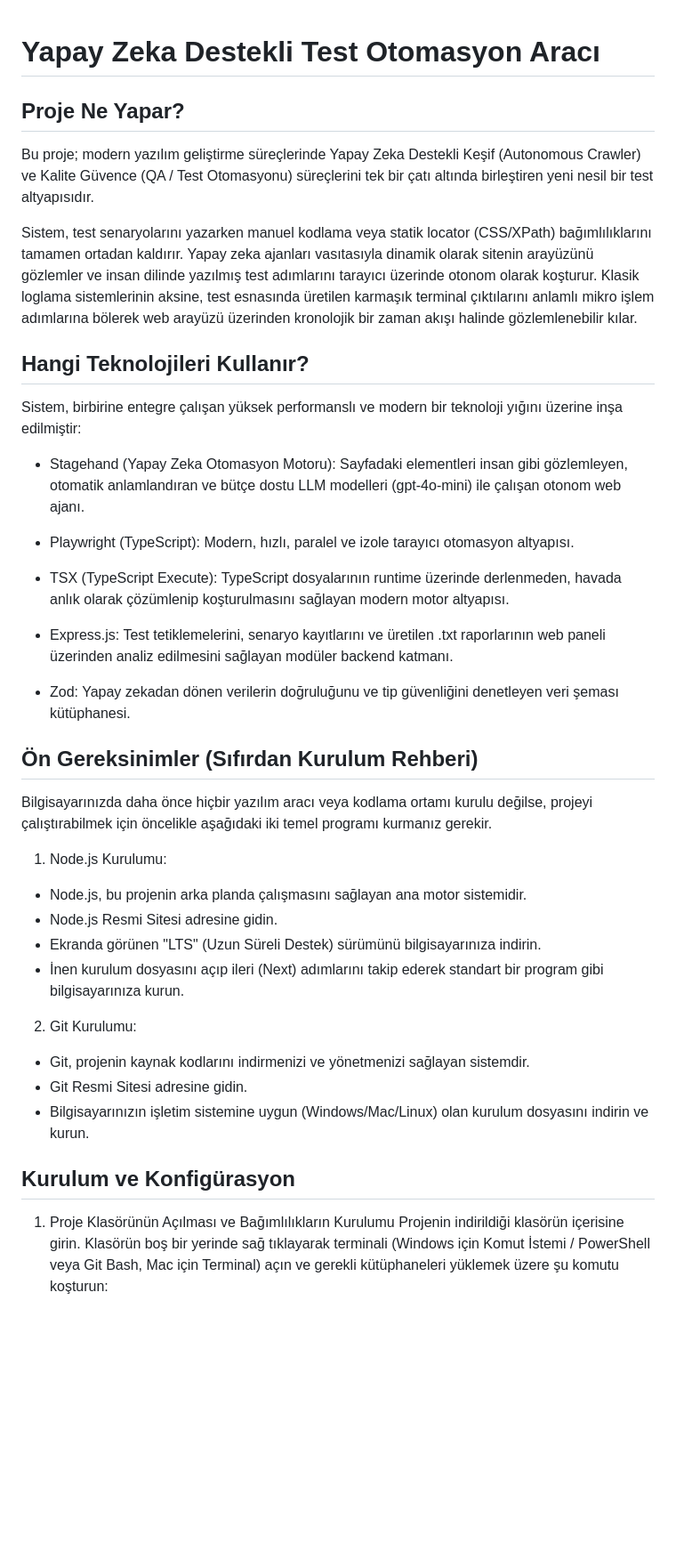
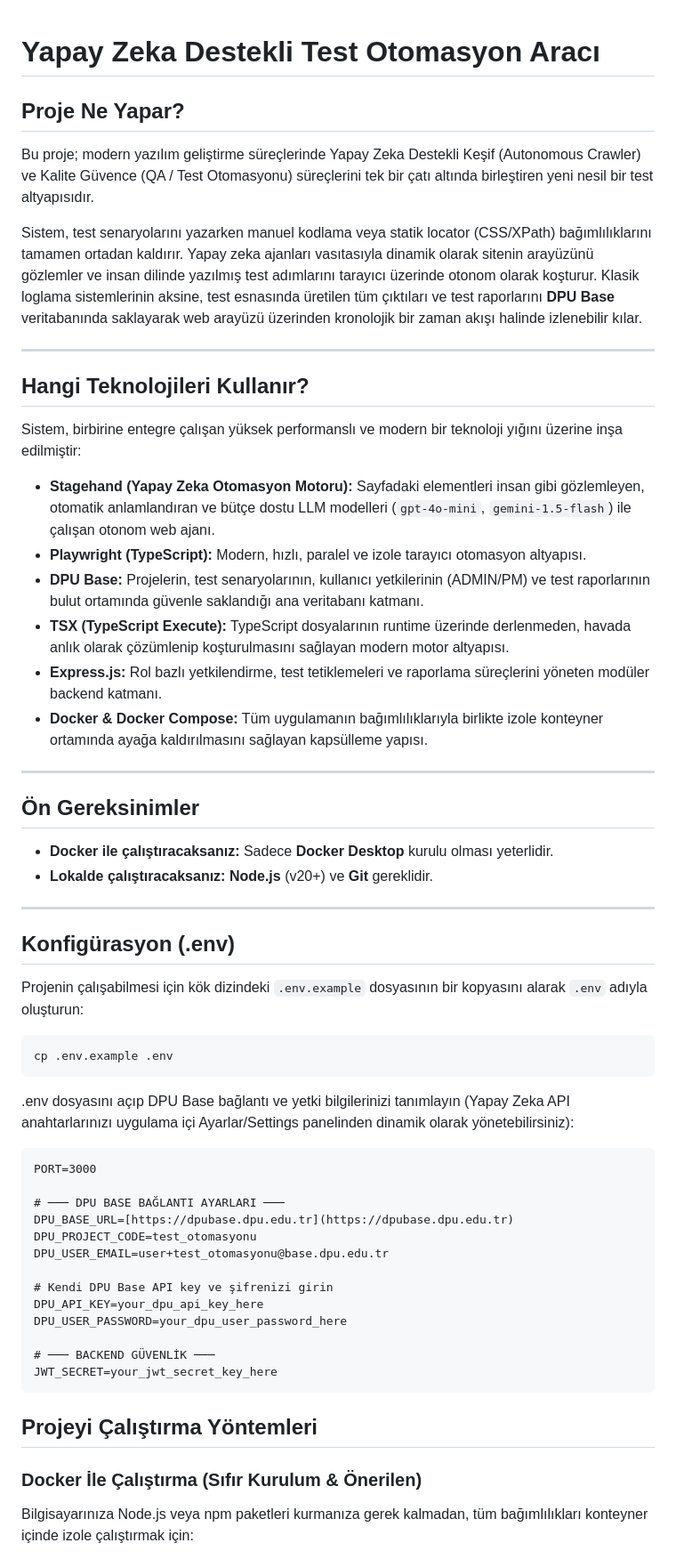
Before and after one commit to feyzanurdandal/test_tool, a Markdown page: README.md, the part around one of its changes. Shown at 89% size. Drawn GitHub-style; blank space fills up the shorter version.

````diff
--- a/README.md
+++ b/README.md
@@ -1,36 +1,56 @@
 # Yapay Zeka Destekli Test Otomasyon Aracı
+
 ## Proje Ne Yapar?
 Bu proje; modern yazılım geliştirme süreçlerinde Yapay Zeka Destekli Keşif (Autonomous Crawler) ve Kalite Güvence (QA / Test Otomasyonu) süreçlerini tek bir çatı altında birleştiren yeni nesil bir test altyapısıdır.
 
-Sistem, test senaryolarını yazarken manuel kodlama veya statik locator (CSS/XPath) bağımlılıklarını tamamen ortadan kaldırır. Yapay zeka ajanları vasıtasıyla dinamik olarak sitenin arayüzünü gözlemler ve insan dilinde yazılmış test adımlarını tarayıcı üzerinde otonom olarak koşturur. Klasik loglama sistemlerinin aksine, test esnasında üretilen karmaşık terminal çıktılarını anlamlı mikro işlem adımlarına bölerek web arayüzü üzerinden kronolojik bir zaman akışı halinde gözlemlenebilir kılar.
+Sistem, test senaryolarını yazarken manuel kodlama veya statik locator (CSS/XPath) bağımlılıklarını tamamen ortadan kaldırır. Yapay zeka ajanları vasıtasıyla dinamik olarak sitenin arayüzünü gözlemler ve insan dilinde yazılmış test adımlarını tarayıcı üzerinde otonom olarak koşturur. Klasik loglama sistemlerinin aksine, test esnasında üretilen tüm çıktıları ve test raporlarını **DPU Base** veritabanında saklayarak web arayüzü üzerinden kronolojik bir zaman akışı halinde izlenebilir kılar.
+
+---
 
 ## Hangi Teknolojileri Kullanır?
 Sistem, birbirine entegre çalışan yüksek performanslı ve modern bir teknoloji yığını üzerine inşa edilmiştir:
 
-- Stagehand (Yapay Zeka Otomasyon Motoru): Sayfadaki elementleri insan gibi gözlemleyen, otomatik anlamlandıran ve bütçe dostu LLM modelleri (gpt-4o-mini) ile çalışan otonom web ajanı.
+- **Stagehand (Yapay Zeka Otomasyon Motoru):** Sayfadaki elementleri insan gibi gözlemleyen, otomatik anlamlandıran ve bütçe dostu LLM modelleri (`gpt-4o-mini`, `gemini-1.5-flash`) ile çalışan otonom web ajanı.
+- **Playwright (TypeScript):** Modern, hızlı, paralel ve izole tarayıcı otomasyon altyapısı.
+- **DPU Base:** Projelerin, test senaryolarının, kullanıcı yetkilerinin (ADMIN/PM) ve test raporlarının bulut ortamında güvenle saklandığı ana veritabanı katmanı.
+- **TSX (TypeScript Execute):** TypeScript dosyalarının runtime üzerinde derlenmeden, havada anlık olarak çözümlenip koşturulmasını sağlayan modern motor altyapısı.
+- **Express.js:** Rol bazlı yetkilendirme, test tetiklemeleri ve raporlama süreçlerini yöneten modüler backend katmanı.
+- **Docker & Docker Compose:** Tüm uygulamanın bağımlılıklarıyla birlikte izole konteyner ortamında ayağa kaldırılmasını sağlayan kapsülleme yapısı.
 
-- Playwright (TypeScript): Modern, hızlı, paralel ve izole tarayıcı otomasyon altyapısı.
+---
 
-- TSX (TypeScript Execute): TypeScript dosyalarının runtime üzerinde derlenmeden, havada anlık olarak çözümlenip koşturulmasını sağlayan modern motor altyapısı.
+## Ön Gereksinimler
+- **Docker ile çalıştıracaksanız:** Sadece **Docker Desktop** kurulu olması yeterlidir.
+- **Lokalde çalıştıracaksanız:** **Node.js** (v20+) ve **Git** gereklidir.
 
-- Express.js: Test tetiklemelerini, senaryo kayıtlarını ve üretilen .txt raporlarının web paneli üzerinden analiz edilmesini sağlayan modüler backend katmanı.
+---
 
-- Zod: Yapay zekadan dönen verilerin doğruluğunu ve tip güvenliğini denetleyen veri şeması kütüphanesi.
+## Konfigürasyon (.env)
 
-## Ön Gereksinimler (Sıfırdan Kurulum Rehberi)
-Bilgisayarınızda daha önce hiçbir yazılım aracı veya kodlama ortamı kurulu değilse, projeyi çalıştırabilmek için öncelikle aşağıdaki iki temel programı kurmanız gerekir.
+Projenin çalışabilmesi için kök dizindeki `.env.example` dosyasının bir kopyasını alarak `.env` adıyla oluşturun:
 
-1. Node.js Kurulumu:
-- Node.js, bu projenin arka planda çalışmasını sağlayan ana motor sistemidir.
-- Node.js Resmi Sitesi adresine gidin.
-- Ekranda görünen "LTS" (Uzun Süreli Destek) sürümünü bilgisayarınıza indirin.
-- İnen kurulum dosyasını açıp ileri (Next) adımlarını takip ederek standart bir program gibi bilgisayarınıza kurun.
+```bash
+cp .env.example .env
+```
+.env dosyasını açıp DPU Base bağlantı ve yetki bilgilerinizi tanımlayın (Yapay Zeka API anahtarlarınızı uygulama içi Ayarlar/Settings panelinden dinamik olarak yönetebilirsiniz):
 
-2. Git Kurulumu:
-- Git, projenin kaynak kodlarını indirmenizi ve yönetmenizi sağlayan sistemdir.
-- Git Resmi Sitesi adresine gidin.
-- Bilgisayarınızın işletim sistemine uygun (Windows/Mac/Linux) olan kurulum dosyasını indirin ve kurun.
+```
+PORT=3000
 
-## Kurulum ve Konfigürasyon
-1. Proje Klasörünün Açılması ve Bağımlılıkların Kurulumu
-Projenin indirildiği klasörün içerisine girin. Klasörün boş bir yerinde sağ tıklayarak terminali (Windows için Komut İstemi / PowerShell veya Git Bash, Mac için Terminal) açın ve gerekli kütüphaneleri yüklemek üzere şu komutu koşturun:
+# ─── DPU BASE BAĞLANTI AYARLARI ───
+DPU_BASE_URL=[https://dpubase.dpu.edu.tr](https://dpubase.dpu.edu.tr)
+DPU_PROJECT_CODE=test_otomasyonu
+DPU_USER_EMAIL=user+test_otomasyonu@base.dpu.edu.tr
+
+# Kendi DPU Base API key ve şifrenizi girin
+DPU_API_KEY=your_dpu_api_key_here
+DPU_USER_PASSWORD=your_dpu_user_password_here
+
+# ─── BACKEND GÜVENLİK ───
+JWT_SECRET=your_jwt_secret_key_here
+```
+
+## Projeyi Çalıştırma Yöntemleri
+### Docker İle Çalıştırma (Sıfır Kurulum & Önerilen)
+Bilgisayarınıza Node.js veya npm paketleri kurmanıza gerek kalmadan, tüm bağımlılıkları konteyner içinde izole çalıştırmak için:
+
````
Also changed, not shown: other parts of README.md (+22 -110 lines).
